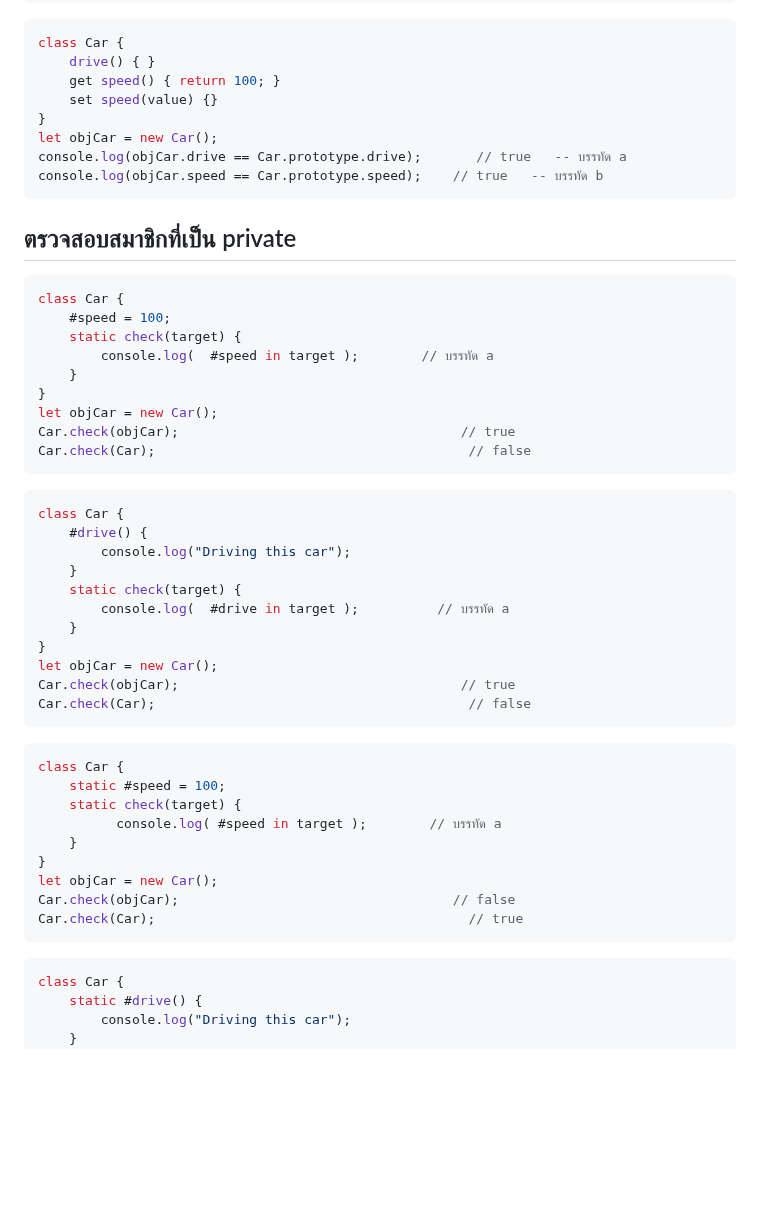
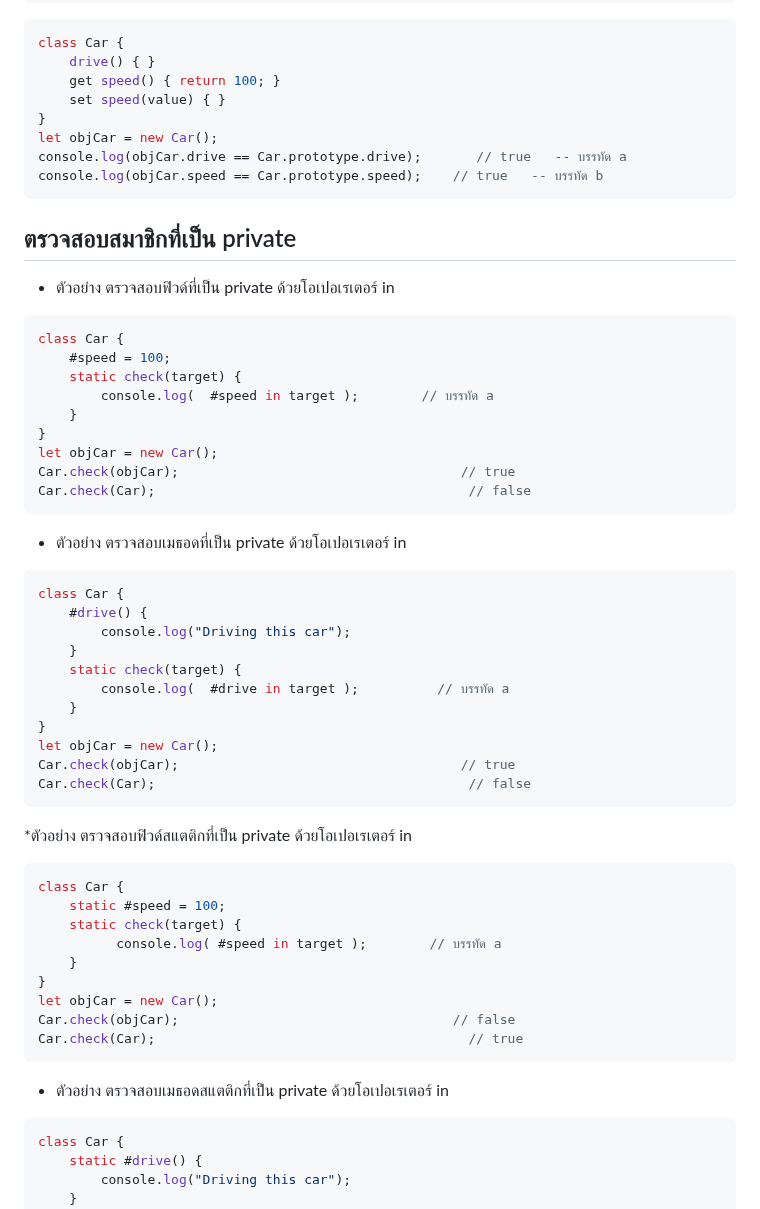
Before and after one commit to adminho/javascript, a Markdown page: examples_book/Chapter14.md, the part around one of its changes. GitHub-like rendering; blank space fills up the shorter version.

Commit message:
no message

````diff
--- a/examples_book/Chapter14.md
+++ b/examples_book/Chapter14.md
@@ -1689,7 +1689,7 @@ class Car {
 class Car {
     drive() { }
     get speed() { return 100; }
-    set speed(value) {}
+    set speed(value) { }
 }
 let objCar = new Car();
 console.log(objCar.drive == Car.prototype.drive);       // true   -- บรรทัด a
@@ -1698,6 +1698,8 @@ console.log(objCar.speed == Car.prototype.speed);    // true   -- บรรท
 
 ## ตรวจสอบสมาชิกที่เป็น private
 
+* ตัวอย่าง ตรวจสอบฟิวด์ที่เป็น private ด้วยโอเปอเรเตอร์ in
+
 ```js
 class Car {
     #speed = 100;
@@ -1710,6 +1712,8 @@ Car.check(objCar);                                    // true
 Car.check(Car);                                        // false
 ```
 
+* ตัวอย่าง ตรวจสอบเมธอดที่เป็น private ด้วยโอเปอเรเตอร์ in
+
 ```js
 class Car {
     #drive() {
@@ -1724,6 +1728,8 @@ Car.check(objCar);                                    // true
 Car.check(Car);                                        // false
 ```
 
+*ตัวอย่าง ตรวจสอบฟิวด์สแตติกที่เป็น private ด้วยโอเปอเรเตอร์ in
+
 ```js
 class Car {
     static #speed = 100;
@@ -1735,6 +1741,8 @@ let objCar = new Car();
 Car.check(objCar);                                   // false
 Car.check(Car);                                        // true
 ```
+
+* ตัวอย่าง ตรวจสอบเมธอดสแตติกที่เป็น private ด้วยโอเปอเรเตอร์ in
 
 ```js
 class Car {
````
Also changed, not shown: other parts of examples_book/Chapter14.md (+2 -2 lines).
